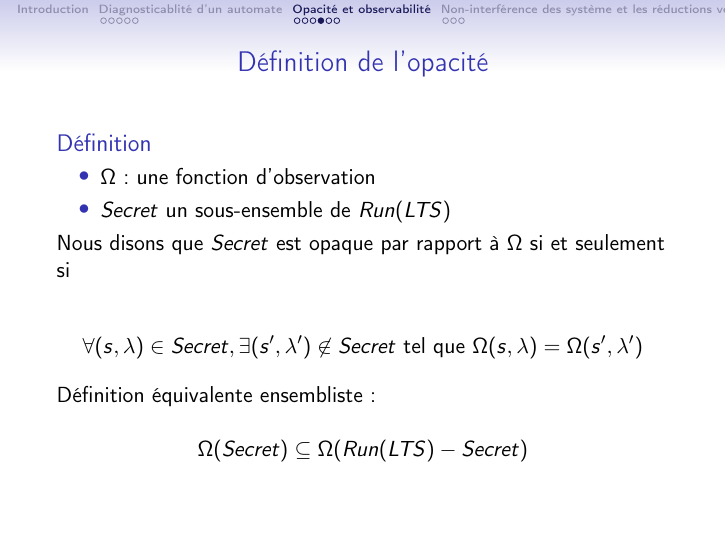
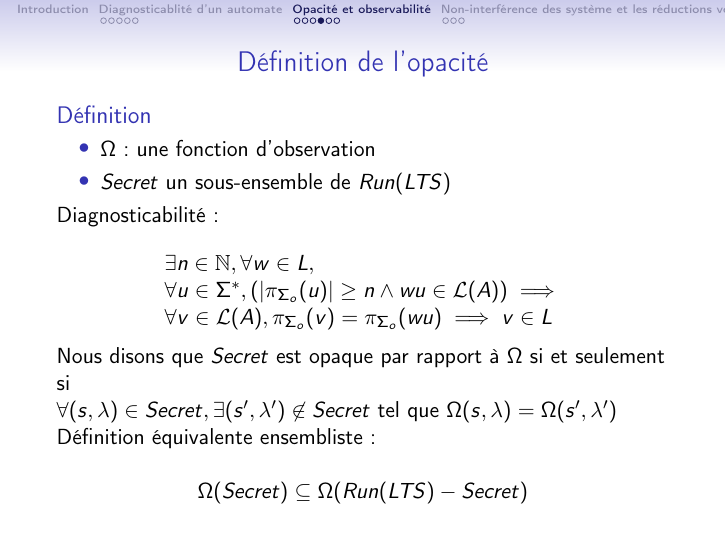
Before and after one commit to xavierm02/Projet-M1, LaTeX slides (presentation/presentation.tex): page 16 of 22. Compiled offline with pdfLaTeX.

Commit message:
add comparaison between diagnosticability and opacity

```diff
--- a/presentation/presentation.tex
+++ b/presentation/presentation.tex
@@ -288,9 +288,17 @@ $$\begin{array}{l}
        \item $Secret$ un sous-ensemble de $Run(LTS)$
       \end{itemize}
 
+      Diagnosticabilité :
+
+      $$\begin{array}{l}
+	    \exists n \in \mathbb N, \forall w \in L,\\
+	    \forall u \in \Sigma^*, \left(\left|\pi_{\Sigma_o}(u)\right|\ge n \land wu \in \mathcal L(A)\right) \implies\\
+	    \forall v \in \mathcal L(A), \pi_{\Sigma_o}(v)=\pi_{\Sigma_o}(wu) \implies v \in L
+	     \end{array}$$
+
      Nous disons que $Secret$ est opaque par rapport \`a $\Omega$ si et seulement si
 
-	$$\forall (s,\lambda) \in Secret, \exists (s',\lambda')\not\in Secret \mbox{ tel que } \Omega(s,\lambda) = \Omega (s',\lambda')$$
+	$\forall (s,\lambda) \in Secret, \exists (s',\lambda')\not\in Secret \mbox{ tel que } \Omega(s,\lambda) = \Omega (s',\lambda')$
 
 	D\'efinition \'equivalente ensembliste:
 
```
